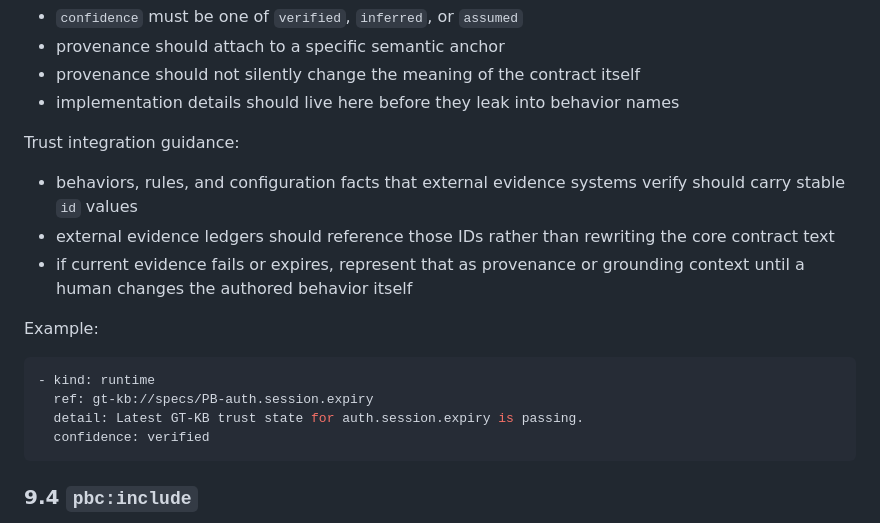
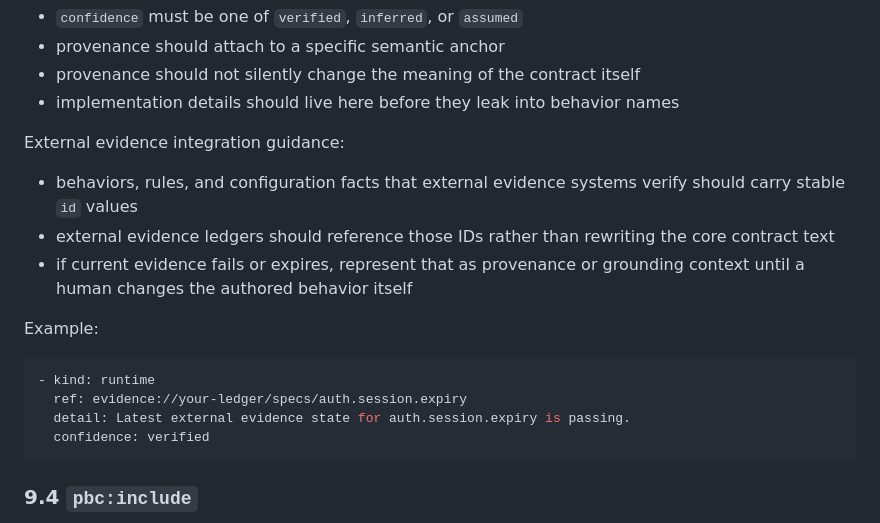
Before and after one commit to stewie-sh/pbc-spec, a Markdown page: docs/specs/pbc-spec-v0.6.md, the part around the change. Rendered like a GitHub page.

Commit message:
Make evidence guidance provider-neutral

````diff
--- a/docs/specs/pbc-spec-v0.6.md
+++ b/docs/specs/pbc-spec-v0.6.md
@@ -614,7 +614,7 @@ Rules:
 - provenance should not silently change the meaning of the contract itself
 - implementation details should live here before they leak into behavior names
 
-Trust integration guidance:
+External evidence integration guidance:
 
 - behaviors, rules, and configuration facts that external evidence systems
   verify should carry stable `id` values
@@ -627,8 +627,8 @@ Example:
 
 ```yaml
 - kind: runtime
-  ref: gt-kb://specs/PB-auth.session.expiry
-  detail: Latest GT-KB trust state for auth.session.expiry is passing.
+  ref: evidence://your-ledger/specs/auth.session.expiry
+  detail: Latest external evidence state for auth.session.expiry is passing.
   confidence: verified
 ```
 
````
